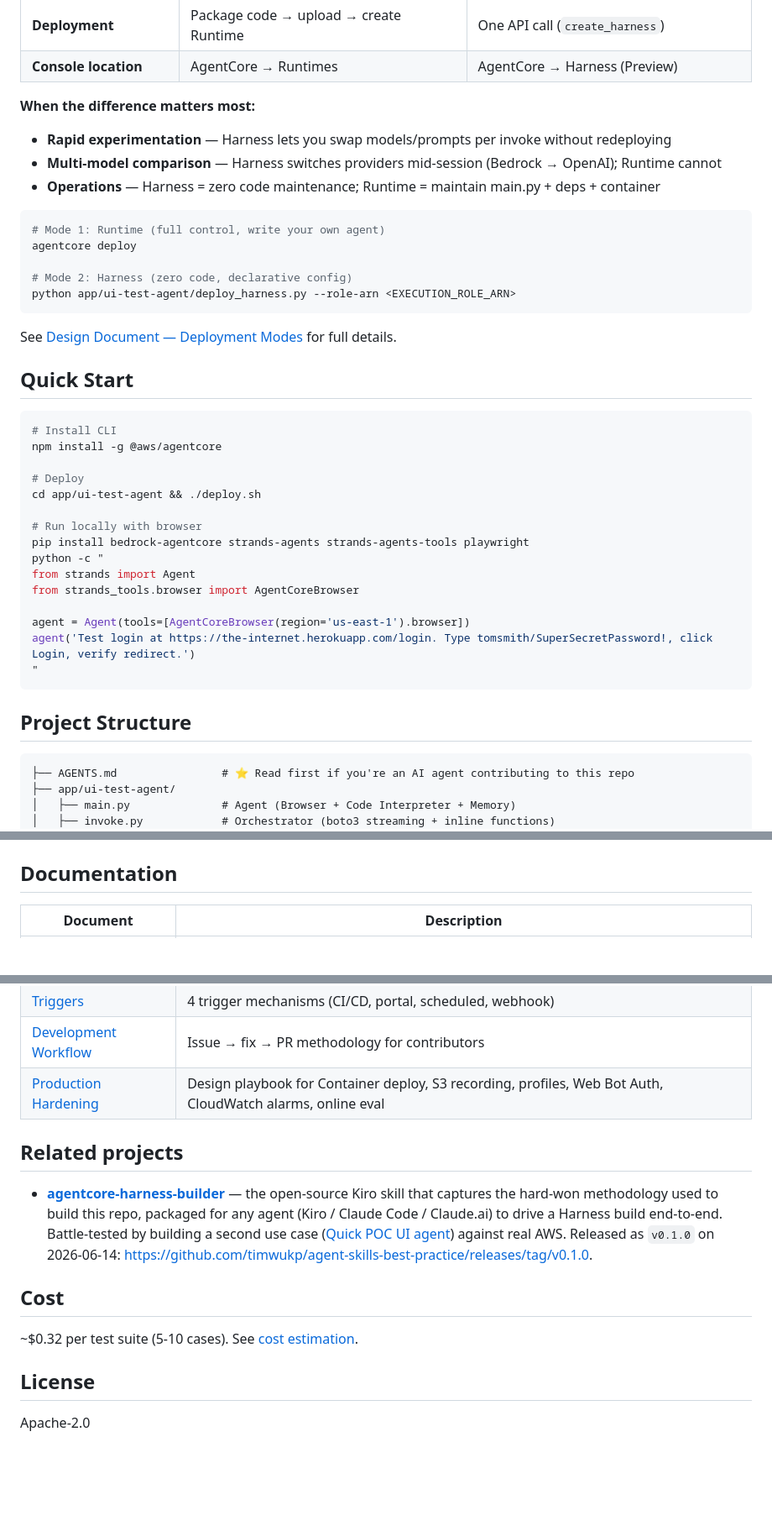
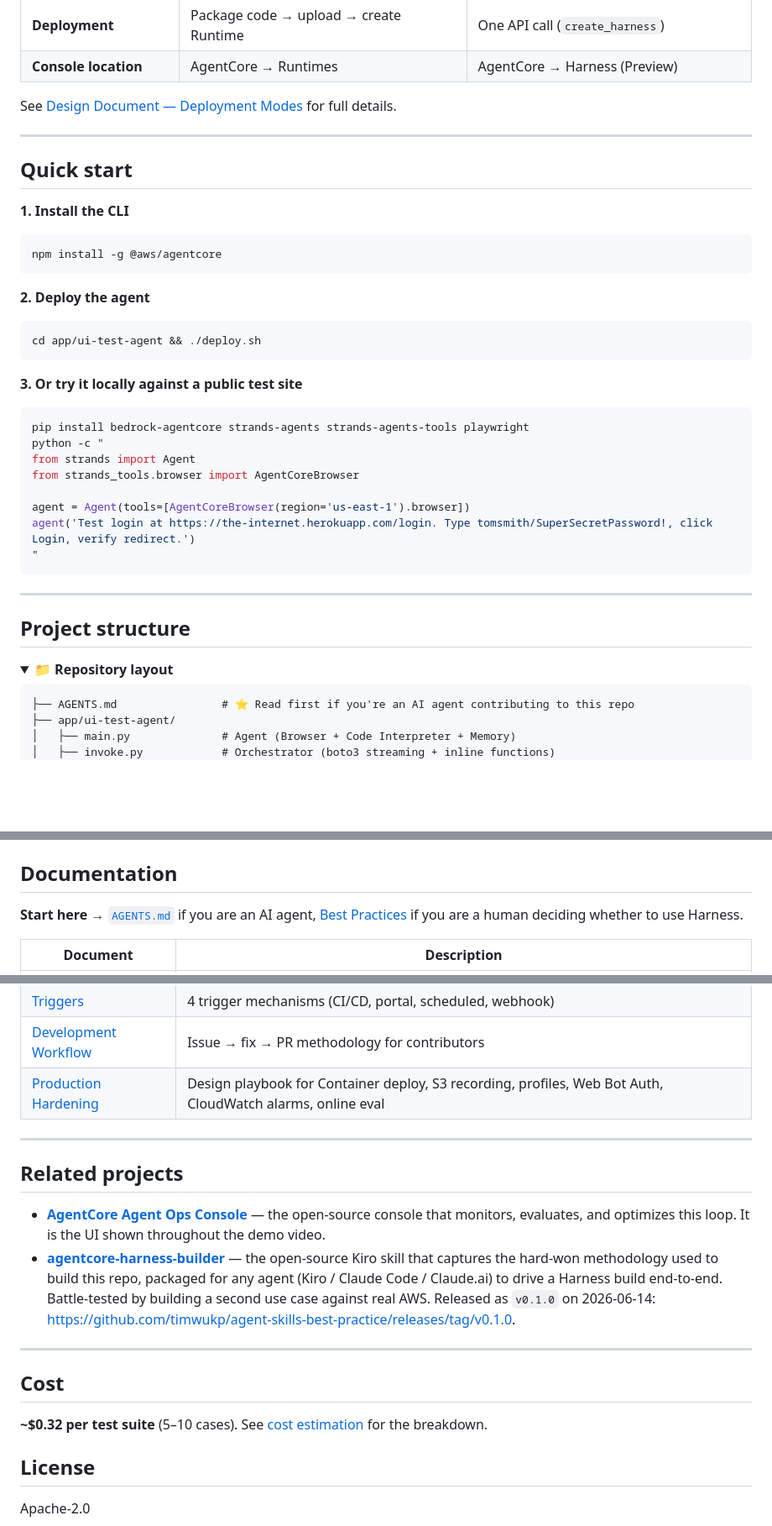
Before and after one commit to timwukp/Harness-agentic-AI-agent-best-practices-and-use-case, a Markdown page: README.md, 3 parts joined by grey strips. Shown at 84% size. Rendered like a GitHub page; folded sections open; blank space fills up the shorter version.

````diff
--- a/README.md
+++ b/README.md
@@ -99,31 +178,29 @@ Built with:
 | **Deployment** | Package code → upload → create Runtime | One API call (`create_harness`) |
 | **Console location** | AgentCore → Runtimes | AgentCore → Harness (Preview) |
 
-**When the difference matters most:**
-- **Rapid experimentation** — Harness lets you swap models/prompts per invoke without redeploying
-- **Multi-model comparison** — Harness switches providers mid-session (Bedrock → OpenAI); Runtime cannot
-- **Operations** — Harness = zero code maintenance; Runtime = maintain main.py + deps + container
-
-```bash
-# Mode 1: Runtime (full control, write your own agent)
-agentcore deploy
-
-# Mode 2: Harness (zero code, declarative config)
-python app/ui-test-agent/deploy_harness.py --role-arn <EXECUTION_ROLE_ARN>
-```
+</details>
 
 See [Design Document — Deployment Modes](docs/DESIGN_UI_TEST_AGENT.md#deployment-modes) for full details.
 
-## Quick Start
+---
+
+## Quick start
+
+**1. Install the CLI**
 
 ```bash
-# Install CLI
 npm install -g @aws/agentcore
+```
 
-# Deploy
+**2. Deploy the agent**
+
+```bash
 cd app/ui-test-agent && ./deploy.sh
+```
 
-# Run locally with browser
+**3. Or try it locally against a public test site**
+
+```bash
 pip install bedrock-agentcore strands-agents strands-agents-tools playwright
 python -c "
 from strands import Agent
@@ -134,7 +211,12 @@ agent('Test login at https://the-internet.herokuapp.com/login. Type tomsmith/Sup
 "
 ```
 
-## Project Structure
+---
+
+## Project structure
+
+<details>
+<summary>📁 <b>Repository layout</b></summary>
 
 ```
 ├── AGENTS.md                # ⭐ Read first if you're an AI agent contributing to this repo
@@ -163,4 +249,6 @@ agent('Test login at https://the-internet.herokuapp.com/login. Type tomsmith/Sup
 ## Documentation
+
+**Start here** → [`AGENTS.md`](AGENTS.md) if you are an AI agent, [Best Practices](docs/BEST_PRACTICES.md) if you are a human deciding whether to use Harness.
 
 | Document | Description |
 |----------|-------------|
@@ -175,14 +263,18 @@ agent('Test login at https://the-internet.herokuapp.com/login. Type tomsmith/Sup
 | [Development Workflow](docs/DEVELOPMENT_WORKFLOW.md) | Issue → fix → PR methodology for contributors |
 | [Production Hardening](docs/PRODUCTION_HARDENING.md) | Design playbook for Container deploy, S3 recording, profiles, Web Bot Auth, CloudWatch alarms, online eval |
 
+---
+
 ## Related projects
 
-- **[agentcore-harness-builder](https://github.com/timwukp/agent-skills-best-practice/tree/main/skills/skills/agentcore-harness-builder)** — the open-source Kiro skill that captures the hard-won methodology used to build this repo, packaged for any agent (Kiro / Claude Code / Claude.ai) to drive a Harness build end-to-end. Battle-tested by building a second use case ([Quick POC UI agent](#)) against real AWS. Released as `v0.1.0` on 2026-06-14: <https://github.com/timwukp/agent-skills-best-practice/releases/tag/v0.1.0>.
+- **[AgentCore Agent Ops Console](https://github.com/timwukp/bedrock-agentcore-agent-ops-console)** — the open-source console that monitors, evaluates, and optimizes this loop. It is the UI shown throughout the demo video.
+- **[agentcore-harness-builder](https://github.com/timwukp/agent-skills-best-practice/tree/main/skills/skills/agentcore-harness-builder)** — the open-source Kiro skill that captures the hard-won methodology used to build this repo, packaged for any agent (Kiro / Claude Code / Claude.ai) to drive a Harness build end-to-end. Battle-tested by building a second use case against real AWS. Released as `v0.1.0` on 2026-06-14: <https://github.com/timwukp/agent-skills-best-practice/releases/tag/v0.1.0>.
 
+---
 
 ## Cost
 
-~$0.32 per test suite (5-10 cases). See [cost estimation](docs/ARCHITECTURE.md#entire-project-cost-estimation).
+**~$0.32 per test suite** (5–10 cases). See [cost estimation](docs/ARCHITECTURE.md#entire-project-cost-estimation) for the breakdown.
 
 ## License
 
````
Also changed, not shown: other parts of README.md (+104 -21 lines).
